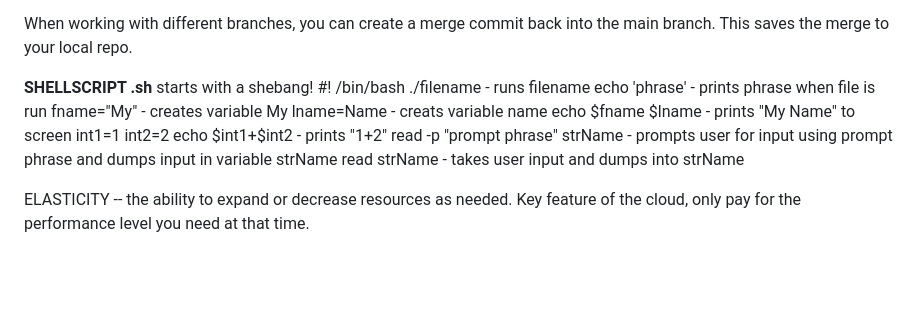
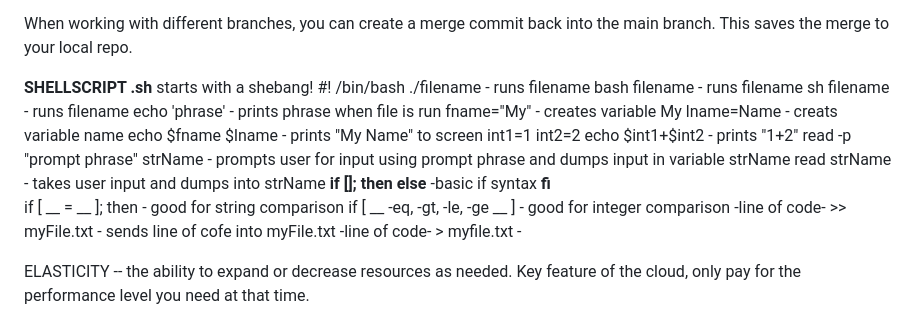
Before and after one commit to rggrim/CSC2510, a Markdown page: 2510NOTES.md, the part around the change. Rendered like a GitHub page; blank space fills up the shorter version.

```diff
--- a/2510NOTES.md
+++ b/2510NOTES.md
@@ -16,6 +16,8 @@ back into the main branch. This saves the merge to your local repo.
 
 **SHELLSCRIPT .sh** starts with a shebang! #! /bin/bash
 ./filename                      - runs filename
+bash filename                   - runs filename
+sh filename                     - runs filename
 echo 'phrase'                   - prints phrase when file is run
 fname="My"                      - creates variable My
 lname=Name                      - creats variable name
@@ -25,6 +27,15 @@ int2=2
 echo $int1+$int2                - prints "1+2"
 read -p "prompt phrase" strName - prompts user for input using prompt phrase and dumps input in variable strName
 read strName                    - takes user input and dumps into strName
+**if []; then**
+**else**                        -basic if syntax
+**fi**
+if [ __ = __ ]; then            - good for string comparison
+if [ __ -eq, -gt, -le, -ge __ ] - good for integer comparison
+-line of code- >> myFile.txt    - sends line of cofe into myFile.txt
+-line of code- > myfile.txt     -
+
+
 
 ELASTICITY -- the ability to expand or decrease resources as needed. Key feature of the cloud, only pay for the
               performance level you need at that time.
```
